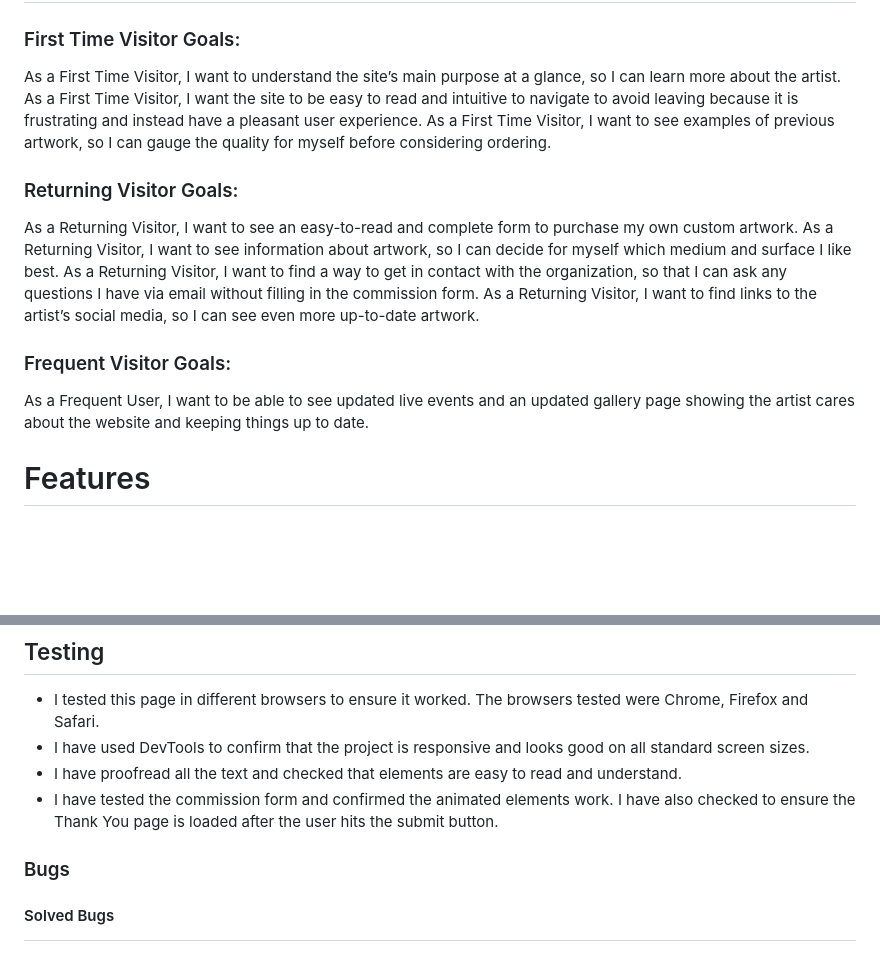
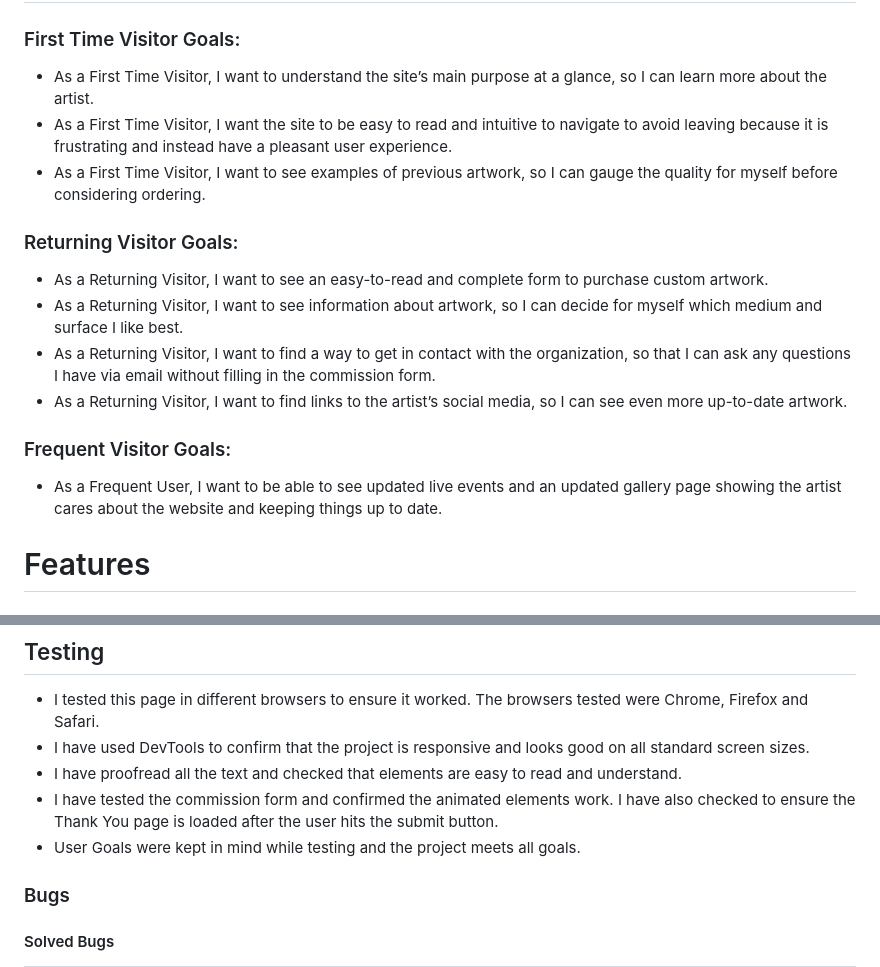
Before and after one commit to RachelfromIreland/the-artful-rachel, a Markdown page: README.md, 2 parts joined by grey strips. Rendered like a GitHub page; blank space fills up the shorter version.

Commit message:
Format visitor goals

```diff
--- a/README.md
+++ b/README.md
@@ -8,18 +8,18 @@ The site can be accessed by this [link](https://rachelfromireland.github.io/the-
 
 # User Stories
 ### First Time Visitor Goals:
-As a First Time Visitor, I want to understand the site’s main purpose at a glance, so I can learn more about the artist.
-As a First Time Visitor, I want the site to be easy to read and intuitive to navigate to avoid leaving because it is frustrating and instead have a pleasant user experience.
-As a First Time Visitor, I want to see examples of previous artwork, so I can gauge the quality for myself before considering ordering.
+- As a First Time Visitor, I want to understand the site’s main purpose at a glance, so I can learn more about the artist.
+- As a First Time Visitor, I want the site to be easy to read and intuitive to navigate to avoid leaving because it is frustrating and instead have a pleasant user experience.
+- As a First Time Visitor, I want to see examples of previous artwork, so I can gauge the quality for myself before considering ordering.
 
 ### Returning Visitor Goals:
-As a Returning Visitor, I want to see an easy-to-read and complete form to purchase my own custom artwork.
-As a Returning Visitor, I want to see information about artwork, so I can decide for myself which medium and surface I like best.
-As a Returning Visitor, I want to find a way to get in contact with the organization, so that I can ask any questions I have via email without filling in the commission form.
-As a Returning Visitor, I want to find links to the artist’s social media, so I can see even more up-to-date artwork.
+- As a Returning Visitor, I want to see an easy-to-read and complete form to purchase custom artwork.
+- As a Returning Visitor, I want to see information about artwork, so I can decide for myself which medium and surface I like best.
+- As a Returning Visitor, I want to find a way to get in contact with the organization, so that I can ask any questions I have via email without filling in the commission form.
+- As a Returning Visitor, I want to find links to the artist’s social media, so I can see even more up-to-date artwork.
 
 ### Frequent Visitor Goals:
-As a Frequent User, I want to be able to see updated live events and an updated gallery page showing the artist cares about the website and keeping things up to date.
+- As a Frequent User, I want to be able to see updated live events and an updated gallery page showing the artist cares about the website and keeping things up to date.
 
 # Features
 
@@ -173,6 +173,7 @@ Charmonman from Google Fonts was used to attract viewers' attention to the artis
 - I have used DevTools to confirm that the project is responsive and looks good on all standard screen sizes.
 - I have proofread all the text and checked that elements are easy to read and understand.
 - I have tested the commission form and confirmed the animated elements work.  I have also checked to ensure the Thank You page is loaded after the user hits the submit button.
+- User Goals were kept in mind while testing and the project meets all goals.
 
 ### Bugs
 #### Solved Bugs
```
